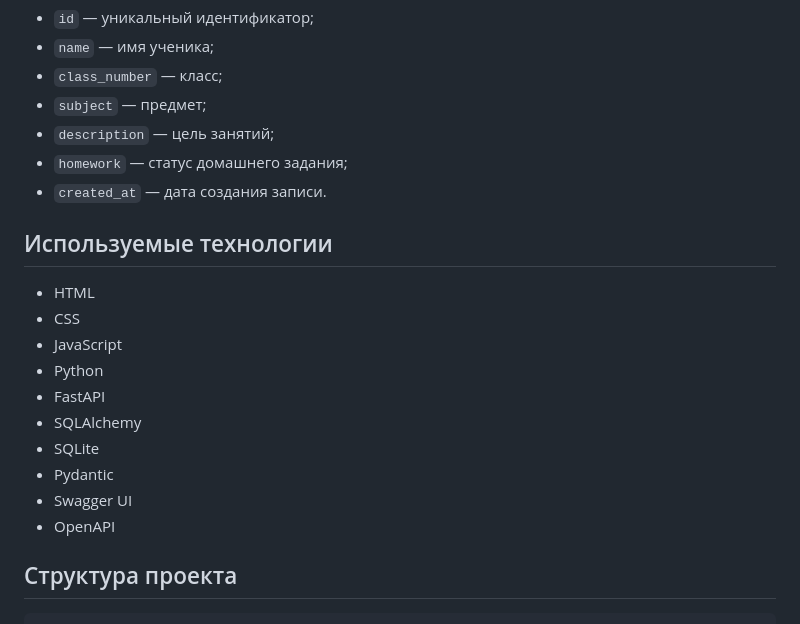
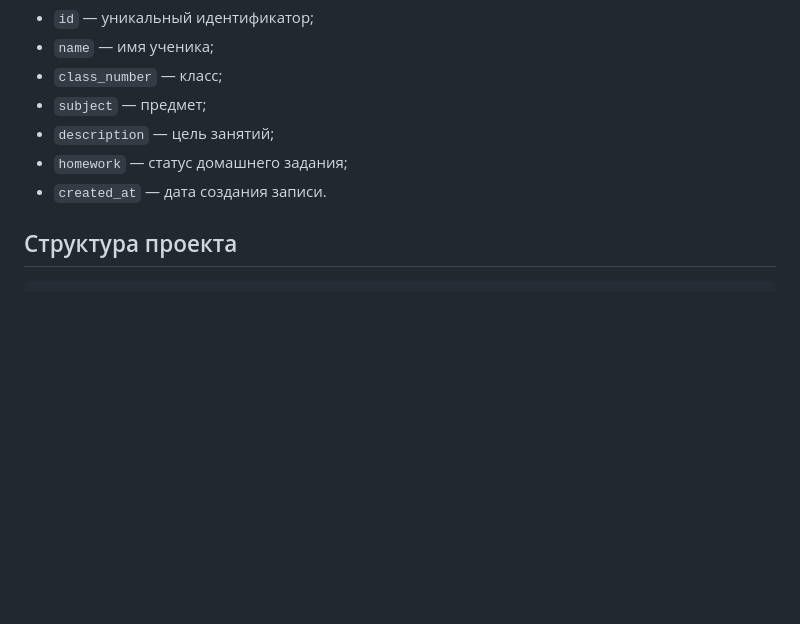
Before and after one commit to DianaPyatibratova/The-Tutors-diary, a Markdown page: web-программирование 3ЛР/README lr3.md, the part around the change. GitHub-like rendering; blank space fills up the shorter version.

```diff
--- a/web-программирование 3ЛР/README lr3.md
+++ b/web-программирование 3ЛР/README lr3.md
@@ -34,19 +34,6 @@ Backend с REST API и базой данных.
 - `description` — цель занятий;
 - `homework` — статус домашнего задания;
 - `created_at` — дата создания записи.
-
-## Используемые технологии
-
-- HTML
-- CSS
-- JavaScript
-- Python
-- FastAPI
-- SQLAlchemy
-- SQLite
-- Pydantic
-- Swagger UI
-- OpenAPI
 
 ## Структура проекта
 
```
